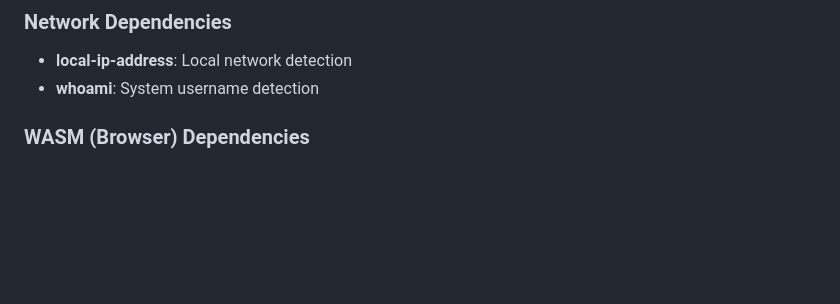
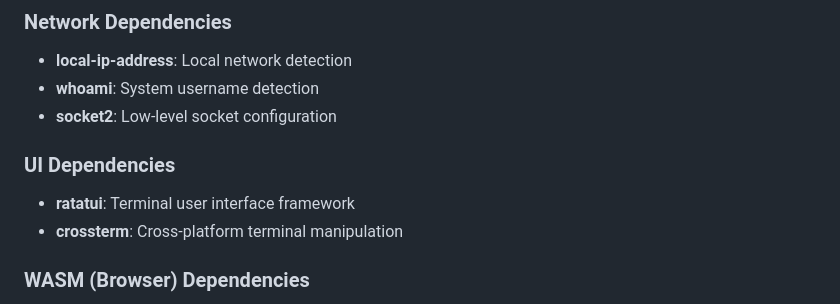
Before and after one commit to doocho/p2p-localnet-chat, a Markdown page: README.md, the part around the change printed below. Drawn GitHub-style; blank space fills up the shorter version.

```diff
--- a/README.md
+++ b/README.md
@@ -135,6 +177,11 @@ pub struct Config {
 ### Network Dependencies
 - **local-ip-address**: Local network detection
 - **whoami**: System username detection
+- **socket2**: Low-level socket configuration
+
+### UI Dependencies
+- **ratatui**: Terminal user interface framework
+- **crossterm**: Cross-platform terminal manipulation
 
 ### WASM (Browser) Dependencies
 - **wasm-bindgen**, **web-sys**, **js-sys**: WebAssembly and Web APIs
```
Also changed, not shown: other parts of README.md (+58 -18 lines).
